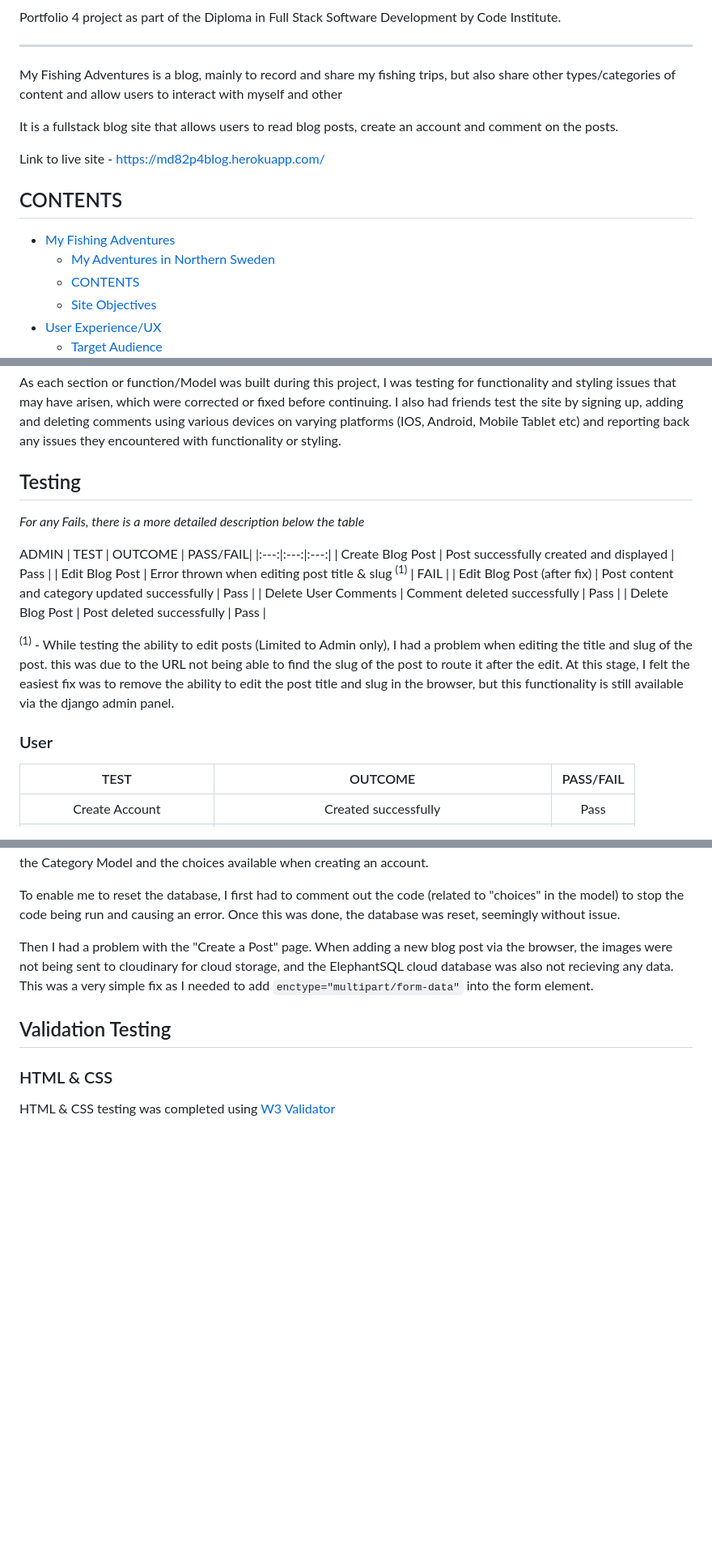
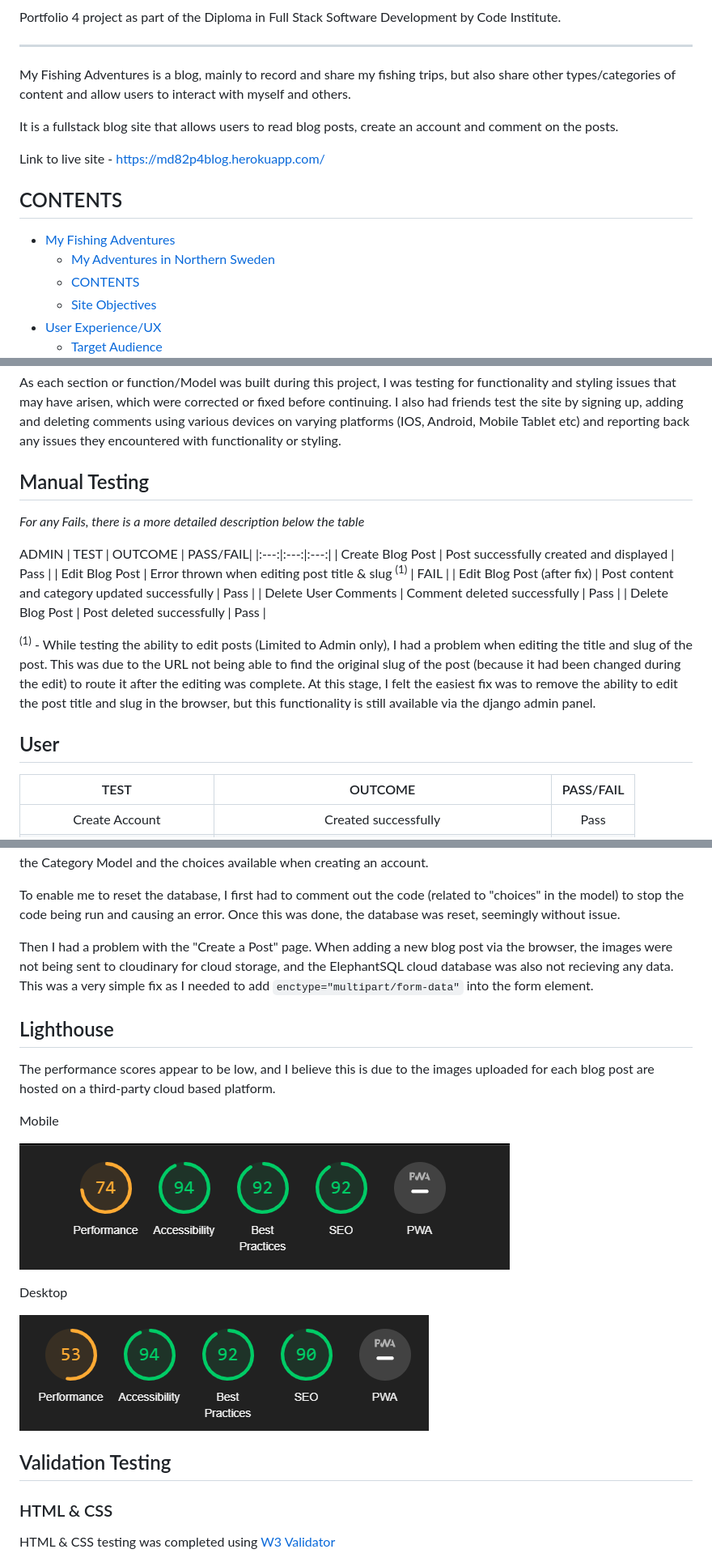
Before and after one commit to markdaniel1982/MD82-P4, a Markdown page: README.md, 3 parts joined by grey strips. Shown at 81% size. Rendered like a GitHub page; blank space fills up the shorter version.

````diff
--- a/README.md
+++ b/README.md
@@ -7,7 +7,7 @@
 Portfolio 4 project as part of the Diploma in Full Stack Software Development by Code Institute.
 ___
 
-My Fishing Adventures is a blog, mainly to record and share my fishing trips, but also share other types/categories of content and allow users to interact with myself and other
+My Fishing Adventures is a blog, mainly to record and share my fishing trips, but also share other types/categories of content and allow users to interact with myself and others.
 
 It is a fullstack blog site that allows users to read blog posts, create an account and comment on the posts.
 
@@ -16,7 +16,7 @@ Link to live site - [https://md82p4blog.herokuapp.com/](https://md82p4blog.herok
 ## CONTENTS
 
 - [My Fishing Adventures](#my-fishing-adventures)
-    - [My Adventures in Northern Sweden](#my-adventures-in-northern-sweden)
+  - [My Adventures in Northern Sweden](#my-adventures-in-northern-sweden)
   - [CONTENTS](#contents)
   - [Site Objectives](#site-objectives)
 - [User Experience/UX](#user-experienceux)
@@ -160,7 +160,7 @@ This project was designed using Agile methodology, utilising the Project Board a
 
 As each section or function/Model was built during this project, I was testing for functionality and styling issues that may have arisen, which were corrected or fixed before continuing. I also had friends test the site by signing up, adding and deleting comments using various devices on varying platforms (IOS, Android, Mobile Tablet etc) and reporting back any issues they encountered with functionality or styling.
 
-## Testing
+## Manual Testing
 
 *For any Fails, there is a more detailed description below the table*
 
@@ -173,9 +173,9 @@ ADMIN
 | Delete User Comments | Comment deleted successfully | Pass |
 | Delete Blog Post | Post deleted successfully | Pass |
 
-<sup>(1)</sup> - While testing the ability to edit posts (Limited to Admin only), I had a problem when editing the title and slug of the post. this was due to the URL not being able to find the slug of the post to route it after the edit. At this stage, I felt the easiest fix was to remove the ability to edit the post title and slug in the browser, but this functionality is still available via the django admin panel.
+<sup>(1)</sup> - While testing the ability to edit posts (Limited to Admin only), I had a problem when editing the title and slug of the post. This was due to the URL not being able to find the original slug of the post (because it had been changed during the edit) to route it after the editing was complete. At this stage, I felt the easiest fix was to remove the ability to edit the post title and slug in the browser, but this functionality is still available via the django admin panel.
 
-### User
+## User
 
 | TEST | OUTCOME | PASS/FAIL|
 |:---:|:---:|:---:|
@@ -199,6 +199,19 @@ To enable me to reset the database, I first had to comment out the code (related
 
 Then I had a problem with the "Create a Post" page. When adding a new blog post via the browser, the images were not being sent to cloudinary for cloud storage, and the ElephantSQL cloud database was also not recieving any data. This was a very simple fix as I needed to add ```enctype="multipart/form-data"``` into the form element.
 
+## Lighthouse
+
+The performance scores appear to be low, and I believe this is due to the images uploaded for each blog post are hosted on a third-party cloud based platform.
+
+Mobile
+
+![Lighthouse Mobile Score](documentation/images/lighthouse_mobile.png)
+
+Desktop
+
+![Lighthouse Desktop Score](documentation/images/lighthouse_desktop.png)
+
+
 ## Validation Testing
 
 ### HTML & CSS
````
Also changed, not shown: other parts of README.md (+44 -5 lines).
